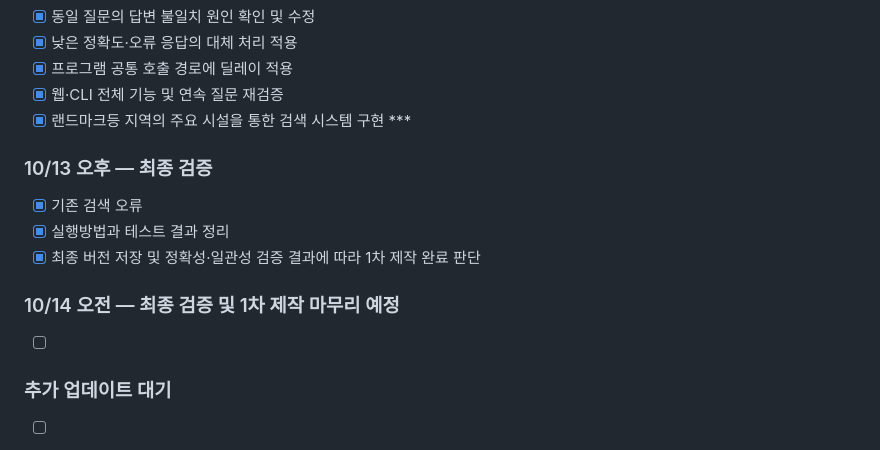
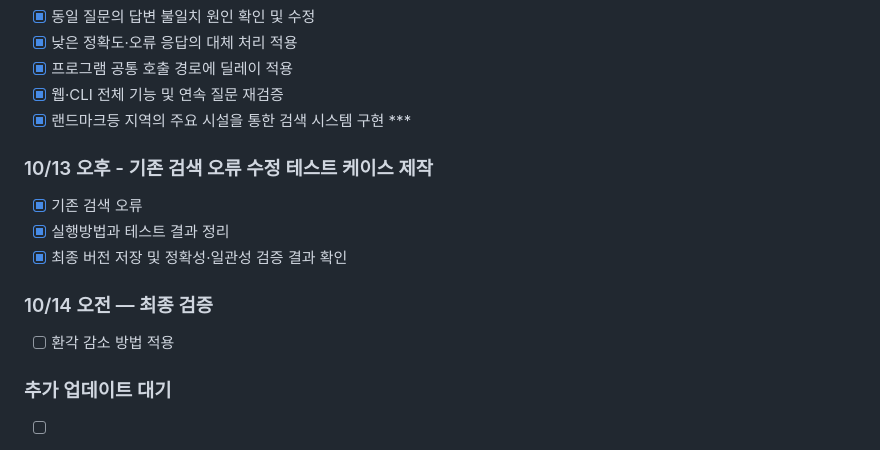
Before and after one commit to naluteo89-sketch/BuBot, a Markdown page: README.md, the part around the change. GitHub-like rendering.

Commit message:
Revise testing and validation sections in README
Updated the README to reflect changes in testing and validation steps.

```diff
--- a/README.md
+++ b/README.md
@@ -25,13 +25,13 @@ BuBot은 사용자가 자연어로 질문하면 아파트 평균 매매가격을
 - [X] 웹·CLI 전체 기능 및 연속 질문 재검증
 - [X] 랜드마크등 지역의 주요 시설을 통한 검색 시스템 구현 ***
 
-### 10/13 오후 — 최종 검증
+### 10/13 오후 - 기존 검색 오류 수정 테스트 케이스 제작
 - [x] 기존 검색 오류
 - [x] 실행방법과 테스트 결과 정리
-- [x] 최종 버전 저장 및 정확성·일관성 검증 결과에 따라 1차 제작 완료 판단
+- [x] 최종 버전 저장 및 정확성·일관성 검증 결과 확인
 
-### 10/14 오전 — 최종 검증 및 1차 제작 마무리 예정
-- [ ]
+### 10/14 오전 — 최종 검증
+- [ ] 환각 감소 방법 적용
 
 ### 추가 업데이트 대기
 - [ ] 차트를 통한 시각화
```
